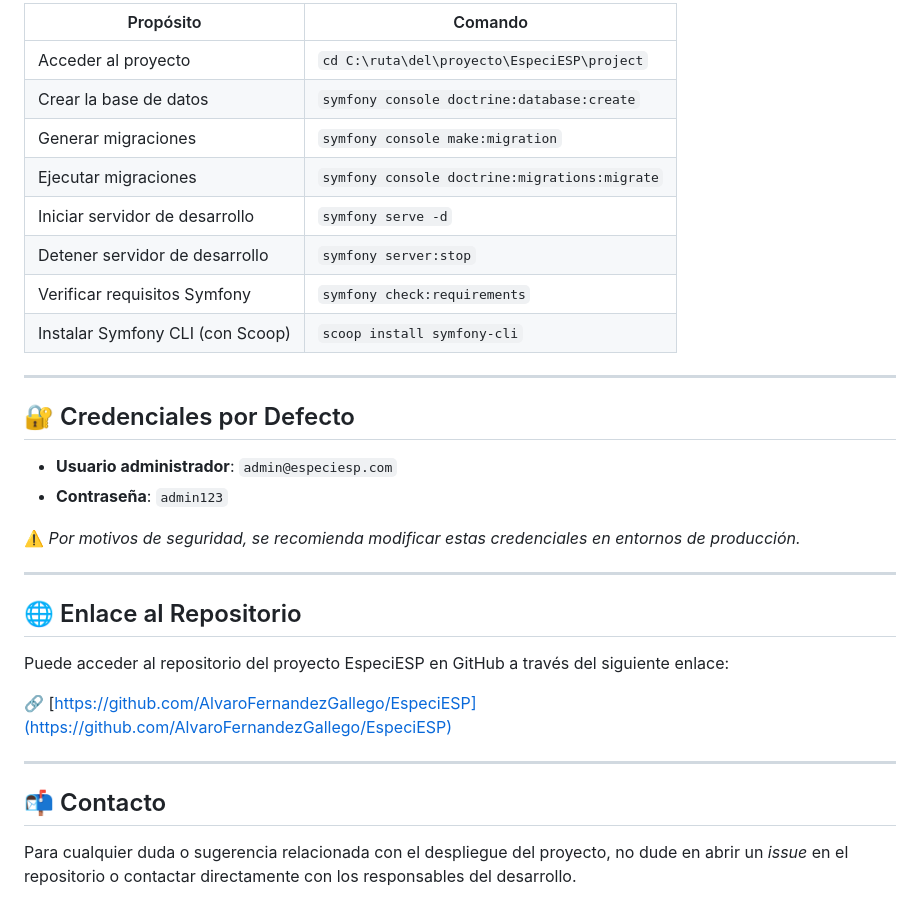
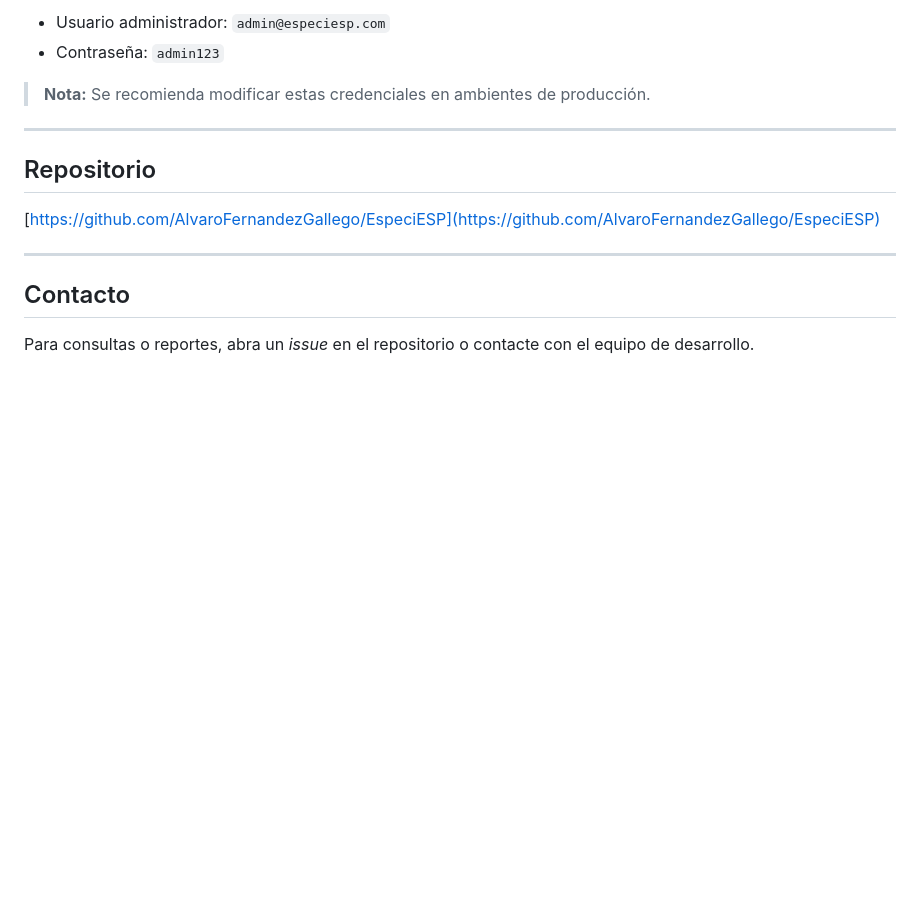
Before and after one commit to AlvaroFernandezGallego/EspeciESP, a Markdown page: README.md, the part around the change printed below. Rendered like a GitHub page; blank space fills up the shorter version.

```diff
--- a/README.md
+++ b/README.md
@@ -170,34 +178,17 @@ Esto garantizará que la base de datos se mantenga sincronizada con el modelo de
 
-| Propósito                        | Comando                                       |
-| -------------------------------- | --------------------------------------------- |
-| Acceder al proyecto              | `cd C:\ruta\del\proyecto\EspeciESP\project`   |
-| Crear la base de datos           | `symfony console doctrine:database:create`    |
-| Generar migraciones              | `symfony console make:migration`              |
-| Ejecutar migraciones             | `symfony console doctrine:migrations:migrate` |
-| Iniciar servidor de desarrollo   | `symfony serve -d`                            |
-| Detener servidor de desarrollo   | `symfony server:stop`                         |
-| Verificar requisitos Symfony     | `symfony check:requirements`                  |
-| Instalar Symfony CLI (con Scoop) | `scoop install symfony-cli`                   |
+* Usuario administrador: `admin@especiesp.com`
+* Contraseña: `admin123`
+
+> **Nota:** Se recomienda modificar estas credenciales en ambientes de producción.
 
 ---
 
-## 🔐 Credenciales por Defecto
+## Repositorio
 
-* **Usuario administrador**: `admin@especiesp.com`
-* **Contraseña**: `admin123`
-
-⚠️ *Por motivos de seguridad, se recomienda modificar estas credenciales en entornos de producción.*
+[https://github.com/AlvaroFernandezGallego/EspeciESP](https://github.com/AlvaroFernandezGallego/EspeciESP)
 
 ---
 
-## 🌐 Enlace al Repositorio
+## Contacto
 
-Puede acceder al repositorio del proyecto EspeciESP en GitHub a través del siguiente enlace:
-
-🔗 [https://github.com/AlvaroFernandezGallego/EspeciESP](https://github.com/AlvaroFernandezGallego/EspeciESP)
-
----
-
-## 📬 Contacto
-
-Para cualquier duda o sugerencia relacionada con el despliegue del proyecto, no dude en abrir un *issue* en el repositorio o contactar directamente con los responsables del desarrollo.
+Para consultas o reportes, abra un *issue* en el repositorio o contacte con el equipo de desarrollo.
```
Also changed, not shown: other parts of README.md (+76 -68 lines).
